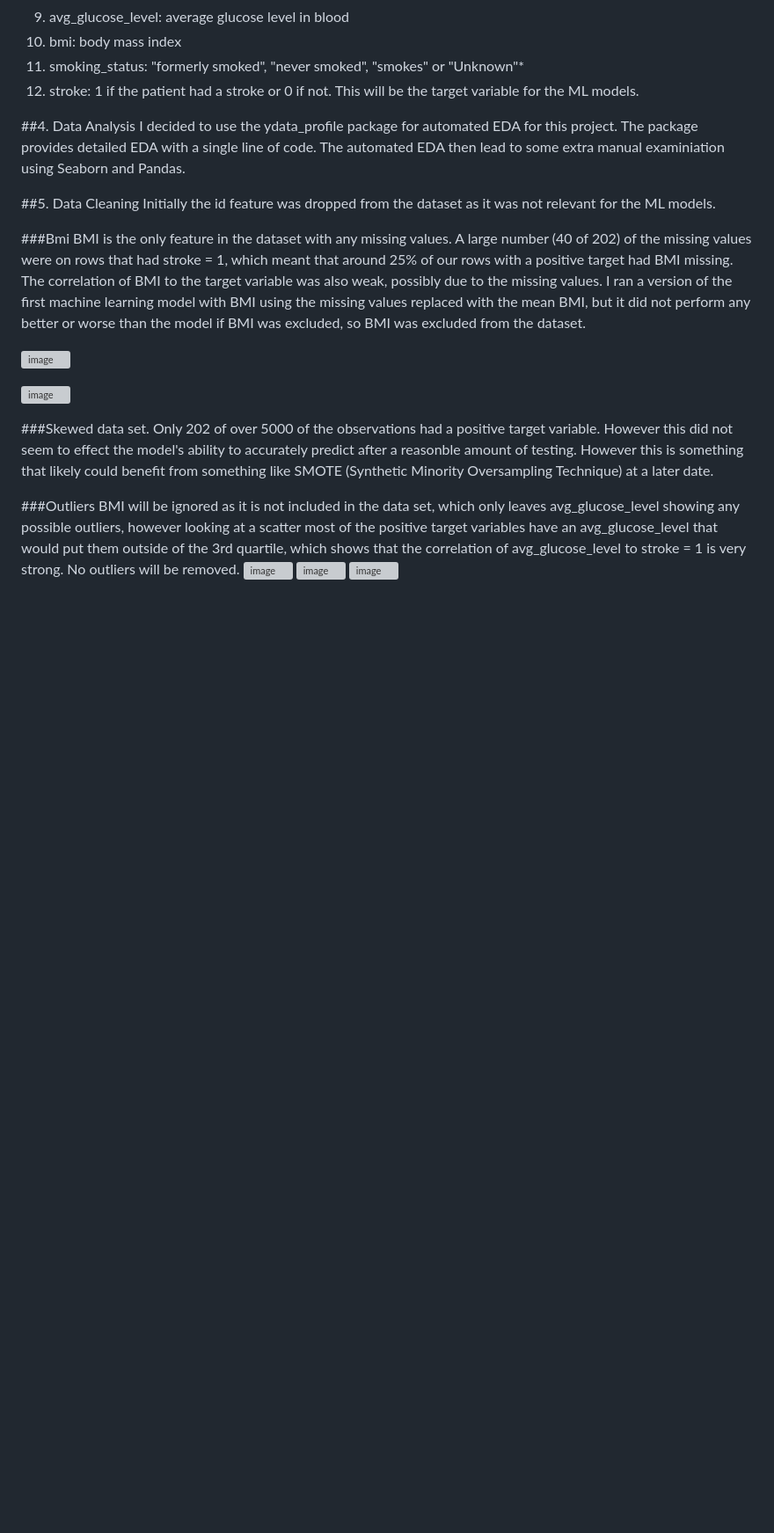
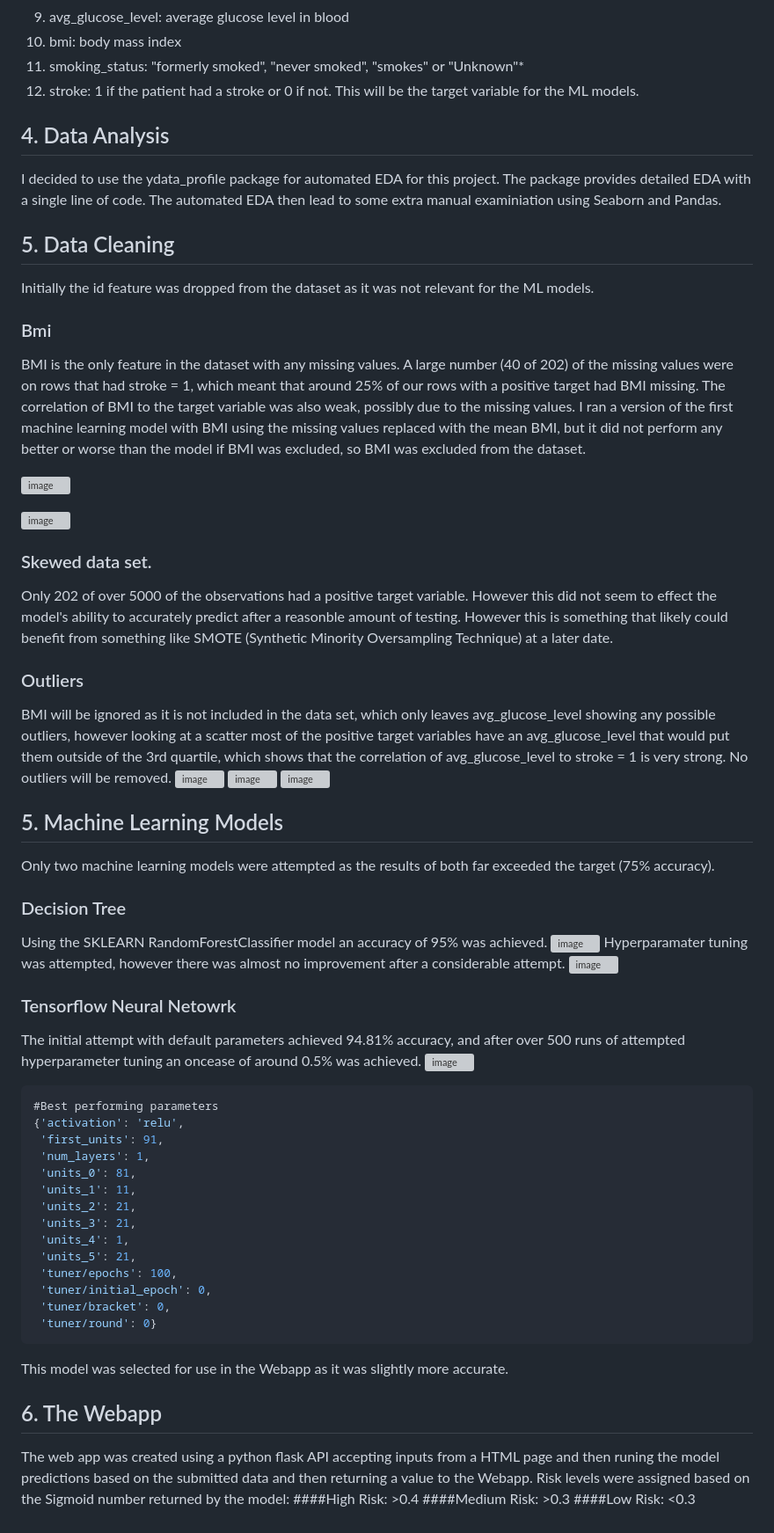
Before and after one commit to Evkn00/project_4, a Markdown page: README.md, the part around one of its changes. Shown at 88% size. Drawn GitHub-style; blank space fills up the shorter version; grey boxes are pictures that could not be loaded.

````diff
--- a/README.md
+++ b/README.md
@@ -19,24 +19,61 @@ There are 5100 observations with 12 features each in this data set. The features
 11) smoking_status: "formerly smoked", "never smoked", "smokes" or "Unknown"*
 12) stroke: 1 if the patient had a stroke or 0 if not. This will be the target variable for the ML models.
 
-##4. Data Analysis
+## 4. Data Analysis
 I decided to use the ydata_profile package for automated EDA for this project. The package provides detailed EDA with a single line of code. The automated EDA then lead to some extra manual examiniation using Seaborn and Pandas.
 
-##5. Data Cleaning
+## 5. Data Cleaning
 Initially the id feature was dropped from the dataset as it was not relevant for the ML models.
 
-###Bmi
+### Bmi
 BMI is the only feature in the dataset with any missing values. A large number (40 of 202) of the missing values were on rows that had stroke = 1, which meant that around 25% of our rows with a positive target had BMI missing. The correlation of BMI to the target variable was also weak, possibly due to the missing values. I ran a version of the first machine learning model with BMI using the missing values replaced with the mean BMI, but it did not perform any better or worse than the model if BMI was excluded, so BMI was excluded from the dataset.
 
 ![image](https://github.com/Evkn00/project_4/assets/69624124/79a29753-fb67-4013-b904-23218e4ea924)
 
 ![image](https://github.com/Evkn00/project_4/assets/69624124/dece073c-7ece-49ec-94c7-661eab097da9)
 
-###Skewed data set.
+### Skewed data set.
 Only 202 of over 5000 of the observations had a positive target variable. However this did not seem to effect the model's ability to accurately predict after a reasonble amount of testing. However this is something that likely could benefit from something like SMOTE (Synthetic Minority Oversampling Technique) at a later date.
 
-###Outliers
+### Outliers
 BMI will be ignored as it is not included in the data set, which only leaves avg_glucose_level showing any possible outliers, however looking at a scatter most of the positive target variables have an avg_glucose_level that would put them outside of the 3rd quartile, which shows that the correlation of avg_glucose_level to stroke = 1 is very strong. No outliers will be removed.
 ![image](https://github.com/Evkn00/project_4/assets/69624124/d793b833-ce60-4c2b-9341-ad007683aa65)
 ![image](https://github.com/Evkn00/project_4/assets/69624124/fd84a903-e3b7-45a8-91c2-bbb01eb85ce3)
 ![image](https://github.com/Evkn00/project_4/assets/69624124/9954dae8-8ea9-4de3-bf25-4ecd13164447)
+
+## 5. Machine Learning Models
+Only two machine learning models were attempted as the results of both far exceeded the target (75% accuracy).
+
+### Decision Tree
+Using the SKLEARN RandomForestClassifier model an accuracy of 95% was achieved.
+![image](https://github.com/Evkn00/project_4/assets/69624124/7753d7b7-4f8d-4e2a-a4ab-2538e0230edc)
+Hyperparamater tuning was attempted, however there was almost no improvement after a considerable attempt.
+![image](https://github.com/Evkn00/project_4/assets/69624124/d8bc7a35-c216-4f6b-b7ff-c0f33c28c3ad)
+
+### Tensorflow Neural Netowrk
+The initial attempt with default parameters achieved 94.81% accuracy, and after over 500 runs of attempted hyperparameter tuning an oncease of around 0.5% was achieved.
+![image](https://github.com/Evkn00/project_4/assets/69624124/af6df0e1-27a5-480f-9c5f-e23d648075b3)
+``` json
+#Best performing parameters
+{'activation': 'relu',
+ 'first_units': 91,
+ 'num_layers': 1,
+ 'units_0': 81,
+ 'units_1': 11,
+ 'units_2': 21,
+ 'units_3': 21,
+ 'units_4': 1,
+ 'units_5': 21,
+ 'tuner/epochs': 100,
+ 'tuner/initial_epoch': 0,
+ 'tuner/bracket': 0,
+ 'tuner/round': 0}
+```
+
+This model was selected for use in the Webapp as it was slightly more accurate.
+
+## 6. The Webapp
+The web app was created using a python flask API accepting inputs from a HTML page and then runing the model predictions based on the submitted data and then returning a value to the Webapp. Risk levels were assigned based on the Sigmoid number returned by the model:
+  ####High Risk: >0.4
+  ####Medium Risk: >0.3
+  ####Low Risk: <0.3
````
Also changed, not shown: other parts of README.md (+1 -1 lines).
